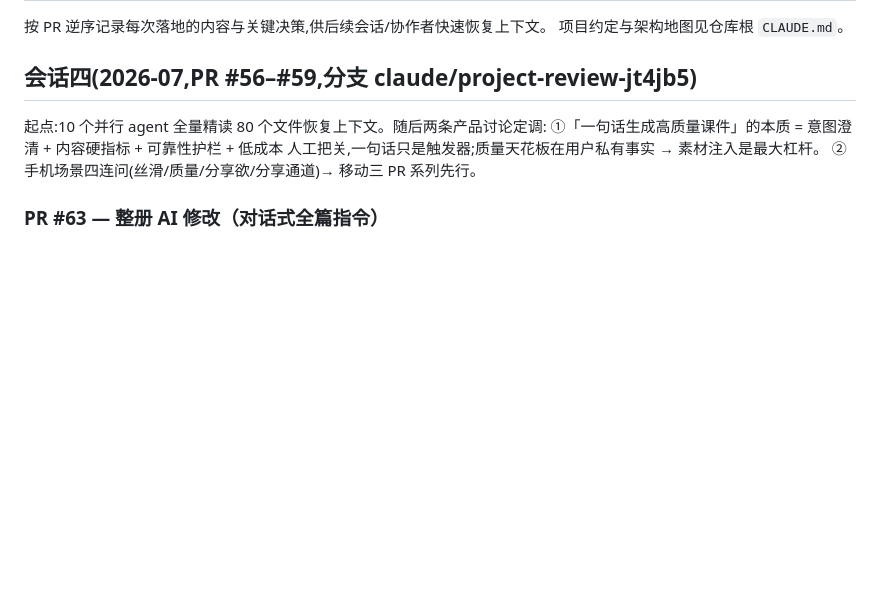
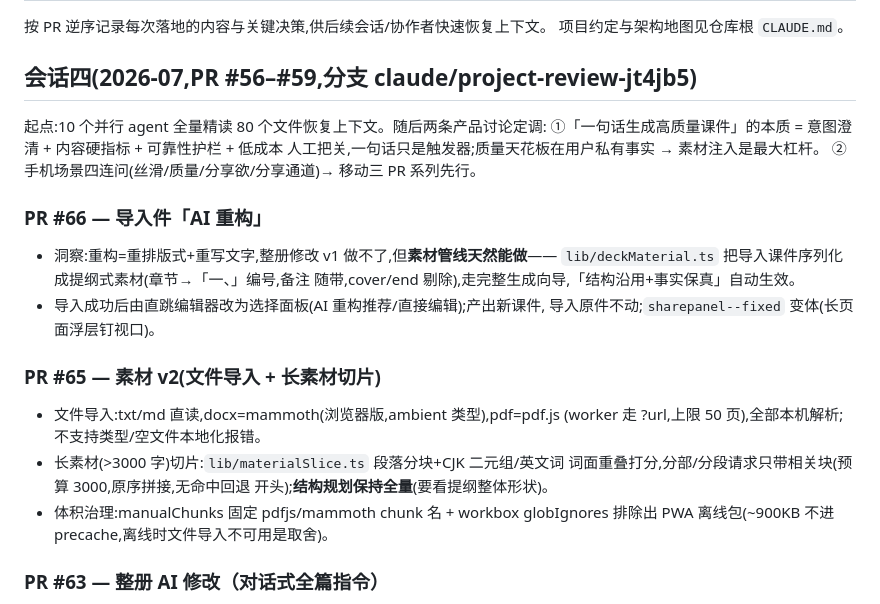
Before and after one commit to clarkyu/ppt2html-v3, a Markdown page: docs/DEVLOG.md, the part around the change. GitHub-like rendering; blank space fills up the shorter version.

```diff
--- a/docs/DEVLOG.md
+++ b/docs/DEVLOG.md
@@ -9,6 +9,22 @@
 ①「一句话生成高质量课件」的本质 = 意图澄清 + 内容硬指标 + 可靠性护栏 + 低成本
 人工把关,一句话只是触发器;质量天花板在用户私有事实 → 素材注入是最大杠杆。
 ②手机场景四连问(丝滑/质量/分享欲/分享通道)→ 移动三 PR 系列先行。
+
+### PR #66 — 导入件「AI 重构」
+- 洞察:重构=重排版式+重写文字,整册修改 v1 做不了,但**素材管线天然能做**——
+  `lib/deckMaterial.ts` 把导入课件序列化成提纲式素材(章节→「一、」编号,备注
+  随带,cover/end 剔除),走完整生成向导,「结构沿用+事实保真」自动生效。
+- 导入成功后由直跳编辑器改为选择面板(AI 重构推荐/直接编辑);产出新课件,
+  导入原件不动;`sharepanel--fixed` 变体(长页面浮层钉视口)。
+
+### PR #65 — 素材 v2(文件导入 + 长素材切片)
+- 文件导入:txt/md 直读,docx=mammoth(浏览器版,ambient 类型),pdf=pdf.js
+  (worker 走 ?url,上限 50 页),全部本机解析;不支持类型/空文件本地化报错。
+- 长素材(>3000 字)切片:`lib/materialSlice.ts` 段落分块+CJK 二元组/英文词
+  词面重叠打分,分部/分段请求只带相关块(预算 3000,原序拼接,无命中回退
+  开头);**结构规划保持全量**(要看提纲整体形状)。
+- 体积治理:manualChunks 固定 pdfjs/mammoth chunk 名 + workbox globIgnores
+  排除出 PWA 离线包(~900KB 不进 precache,离线时文件导入不可用是取舍)。
 
 ### PR #63 — 整册 AI 修改（对话式全篇指令）
 - 两步设计:**先计划后执行**——`llm/globalEdit.ts` 一次便宜调用通读全篇摘要,
```
Also changed, not shown: CLAUDE.md (+10 -6 lines).
